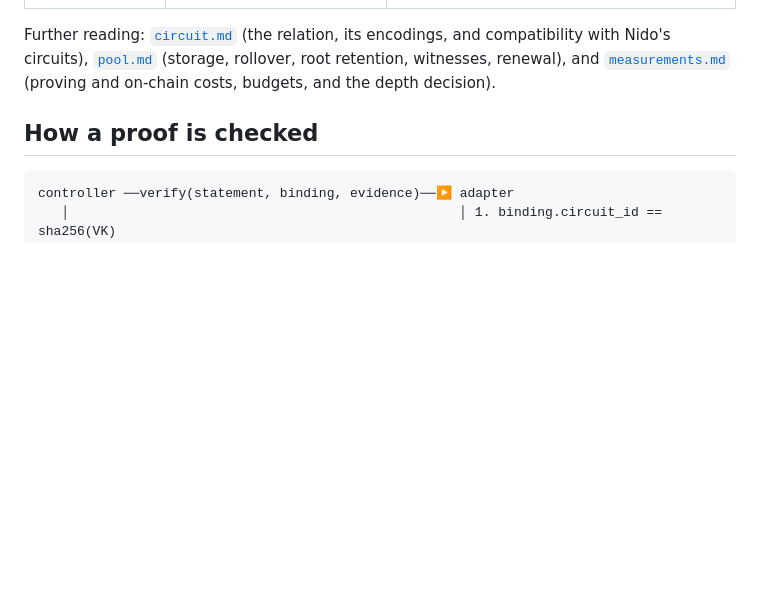
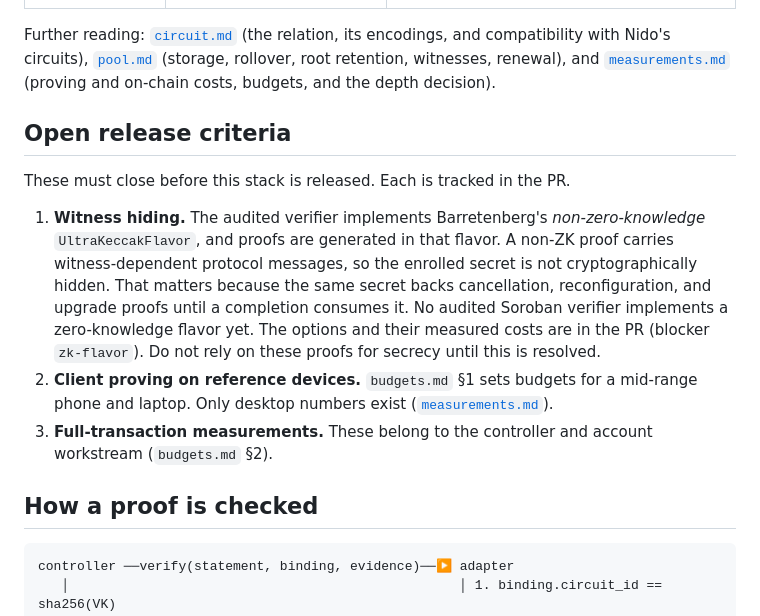
Before and after one commit to stellar-registry/perch, a Markdown page: docs/zk/README.md, the part around the change. GitHub-like rendering; blank space fills up the shorter version.

Commit message:
docs(zk): state the witness-hiding gap and open release criteria

```diff
--- a/docs/zk/README.md
+++ b/docs/zk/README.md
@@ -26,6 +26,25 @@ compatibility with Nido's circuits), [`pool.md`](pool.md) (storage, rollover,
 root retention, witnesses, renewal), and
 [`measurements.md`](measurements.md) (proving and on-chain costs, budgets, and
 the depth decision).
+
+## Open release criteria
+
+These must close before this stack is released. Each is tracked in the PR.
+
+1. **Witness hiding.** The audited verifier implements Barretenberg's
+   *non-zero-knowledge* `UltraKeccakFlavor`, and proofs are generated in that
+   flavor. A non-ZK proof carries witness-dependent protocol messages, so the
+   enrolled secret is not cryptographically hidden. That matters because the
+   same secret backs cancellation, reconfiguration, and upgrade proofs until a
+   completion consumes it. No audited Soroban verifier implements a
+   zero-knowledge flavor yet. The options and their measured costs are in the
+   PR (blocker `zk-flavor`). Do not rely on these proofs for secrecy until
+   this is resolved.
+2. **Client proving on reference devices.** `budgets.md` §1 sets budgets for
+   a mid-range phone and laptop. Only desktop numbers exist
+   ([`measurements.md`](measurements.md)).
+3. **Full-transaction measurements.** These belong to the controller and
+   account workstream (`budgets.md` §2).
 
 ## How a proof is checked
 
```
Also changed, not shown: docs/zk/measurements.md (+5 -1 lines).
